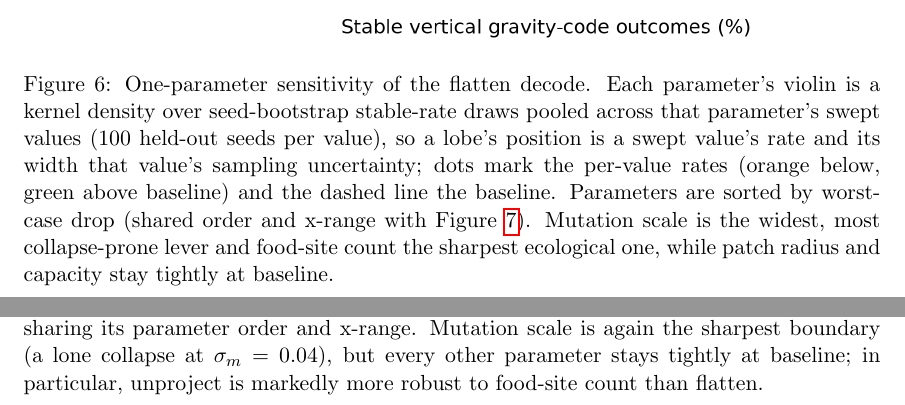
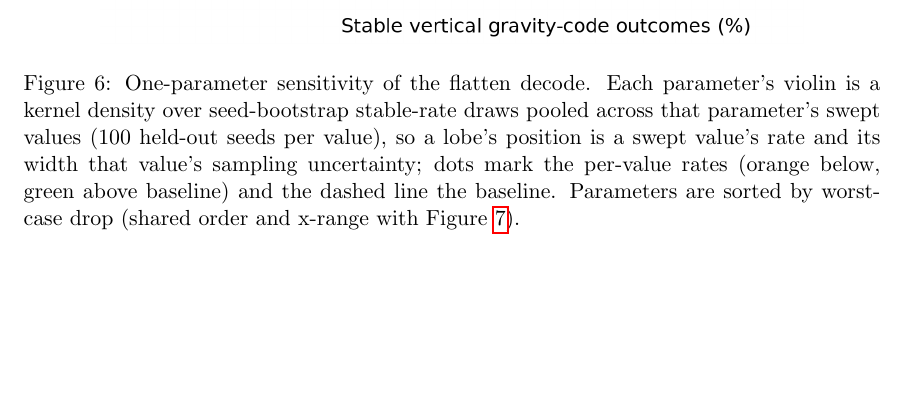
Before and after one commit to gchrupala/bees, a LaTeX paper (report/paper.tex): two parts of pages 27 and 28 of 33 before the commit and part of page 27 of 32 after it, the two joined at a grey line, cut so that both start at the same text, the shorter picture padded with empty space. Compiled offline with pdfLaTeX.

Commit message:
Paper: keep figures 6-8 captions to setup, move interpretation to prose
Captions should explain how to read a figure, not restate its results.
Drops the trailing interpretive sentences from the sensitivity and
interaction-grid captions, which duplicated the adjacent results paragraphs,
and folds the two details that weren't already in the prose (unproject's
sensitivity being a single sharp drop rather than a gradual decline, and its
edge over flatten holding at every benefit level) into the running text.

```diff
--- a/report/paper.tex
+++ b/report/paper.tex
@@ -1239,9 +1239,7 @@ and patch radius, capacity, distance, and travel cost stay within a narrow band.
     is a swept value's rate and its width that value's sampling uncertainty; dots
     mark the per-value rates (orange below, green above baseline) and the dashed line
     the baseline. Parameters are sorted by worst-case drop (shared order and x-range
-    with \Cref{fig:sensitivity-unproject}). Mutation scale is the widest,
-    most collapse-prone lever and food-site count the sharpest ecological one, while
-    patch radius and capacity stay tightly at baseline.}
+    with \Cref{fig:sensitivity-unproject}).}
   \label{fig:sensitivity-flatten}
 \end{figure}
 
@@ -1249,10 +1247,7 @@ and patch radius, capacity, distance, and travel cost stay within a narrow band.
   \centering
   \includegraphics[width=0.82\textwidth]{figures/food_transition_disk_sensitivity_ridge_unproject.png}
   \caption{One-parameter sensitivity of the unproject decode, drawn as in
-    \Cref{fig:sensitivity-flatten} and sharing its parameter order and x-range.
-    Mutation scale is again the sharpest boundary (a lone collapse at
-    $\sigma_m = 0.04$), but every other parameter stays tightly at baseline; in
-    particular, unproject is markedly more robust to food-site count than flatten.}
+    \Cref{fig:sensitivity-flatten} and sharing its parameter order and x-range.}
   \label{fig:sensitivity-unproject}
 \end{figure}
 
```
Also changed, not shown: report/paper.tex (8 more changed lines).
